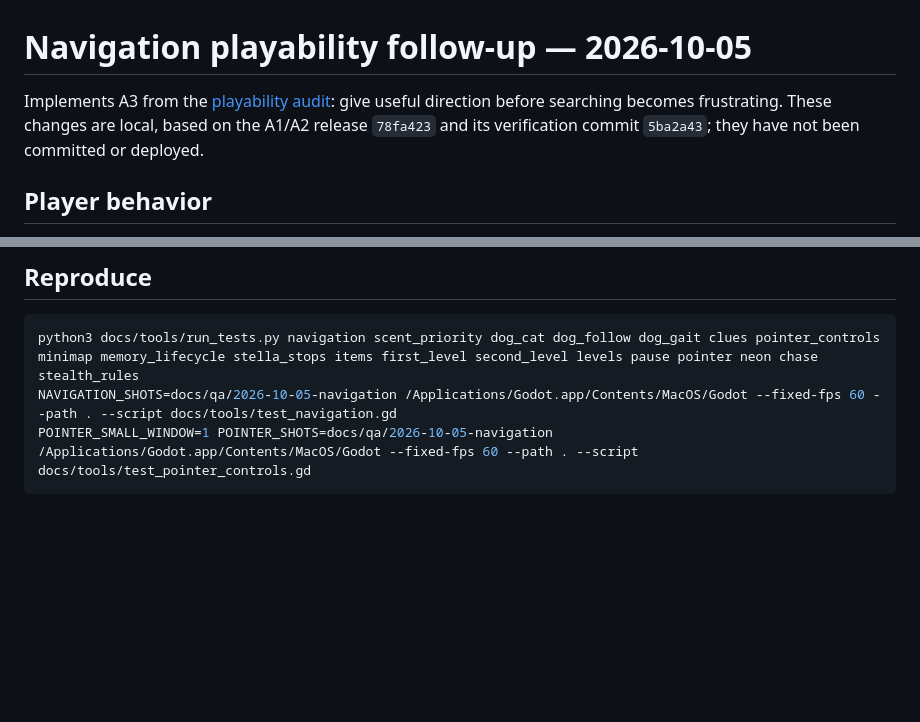
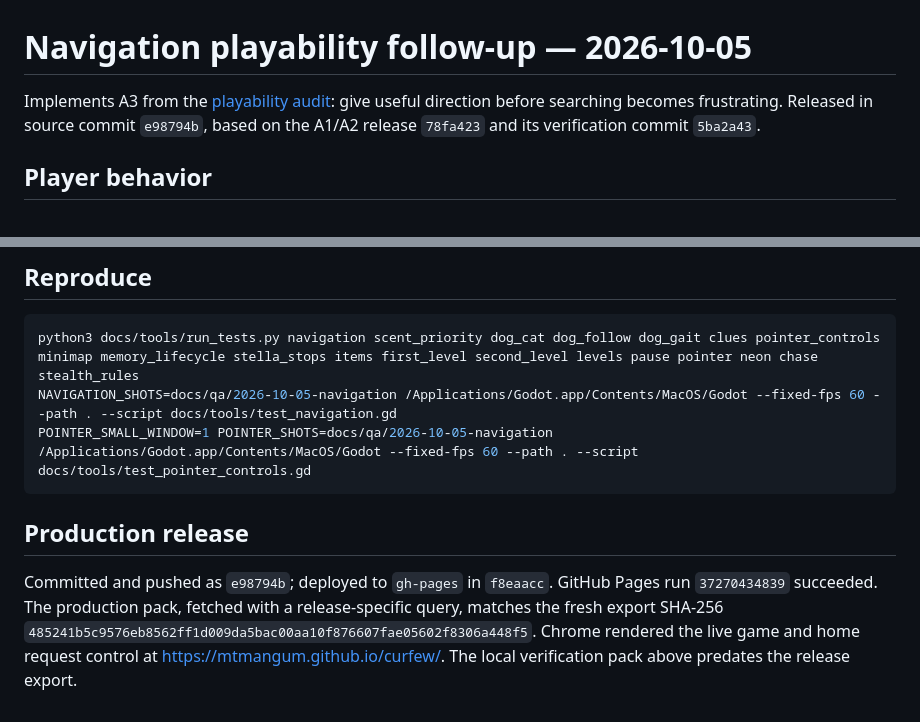
Before and after one commit to mtmangum/curfew, a Markdown page: docs/qa/2026-10-05-navigation.md, 2 parts joined by grey strips. Drawn GitHub-style; blank space fills up the shorter version.

Commit message:
Record verified navigation production release

````diff
--- a/docs/qa/2026-10-05-navigation.md
+++ b/docs/qa/2026-10-05-navigation.md
@@ -1,6 +1,6 @@
 # Navigation playability follow-up — 2026-10-05
 
-Implements A3 from the [playability audit](../audits/2026-10-04/playability/REPORT.md): give useful direction before searching becomes frustrating. These changes are local, based on the A1/A2 release `78fa423` and its verification commit `5ba2a43`; they have not been committed or deployed.
+Implements A3 from the [playability audit](../audits/2026-10-04/playability/REPORT.md): give useful direction before searching becomes frustrating. Released in source commit `e98794b`, based on the A1/A2 release `78fa423` and its verification commit `5ba2a43`.
 
 ## Player behavior
 
@@ -52,3 +52,7 @@ python3 docs/tools/run_tests.py navigation scent_priority dog_cat dog_follow dog
 NAVIGATION_SHOTS=docs/qa/2026-10-05-navigation /Applications/Godot.app/Contents/MacOS/Godot --fixed-fps 60 --path . --script docs/tools/test_navigation.gd
 POINTER_SMALL_WINDOW=1 POINTER_SHOTS=docs/qa/2026-10-05-navigation /Applications/Godot.app/Contents/MacOS/Godot --fixed-fps 60 --path . --script docs/tools/test_pointer_controls.gd
 ```
+
+## Production release
+
+Committed and pushed as `e98794b`; deployed to `gh-pages` in `f8eaacc`. GitHub Pages run `37270434839` succeeded. The production pack, fetched with a release-specific query, matches the fresh export SHA-256 `485241b5c9576eb8562ff1d009da5bac00aa10f876607fae05602f8306a448f5`. Chrome rendered the live game and home request control at https://mtmangum.github.io/curfew/. The local verification pack above predates the release export.
````
Also changed, not shown: docs/HANDOFF.md (+1 -1 lines), 1 other file.
